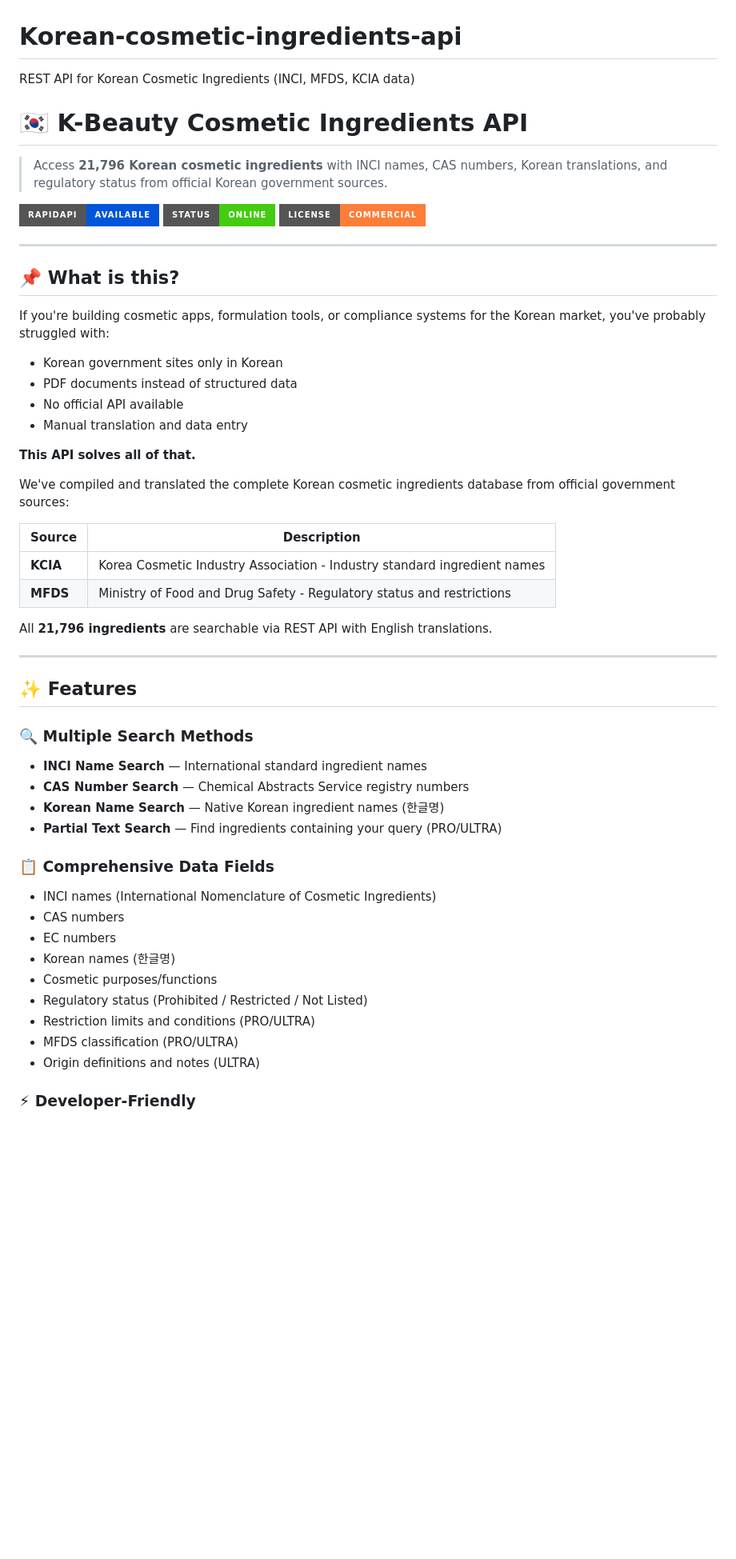
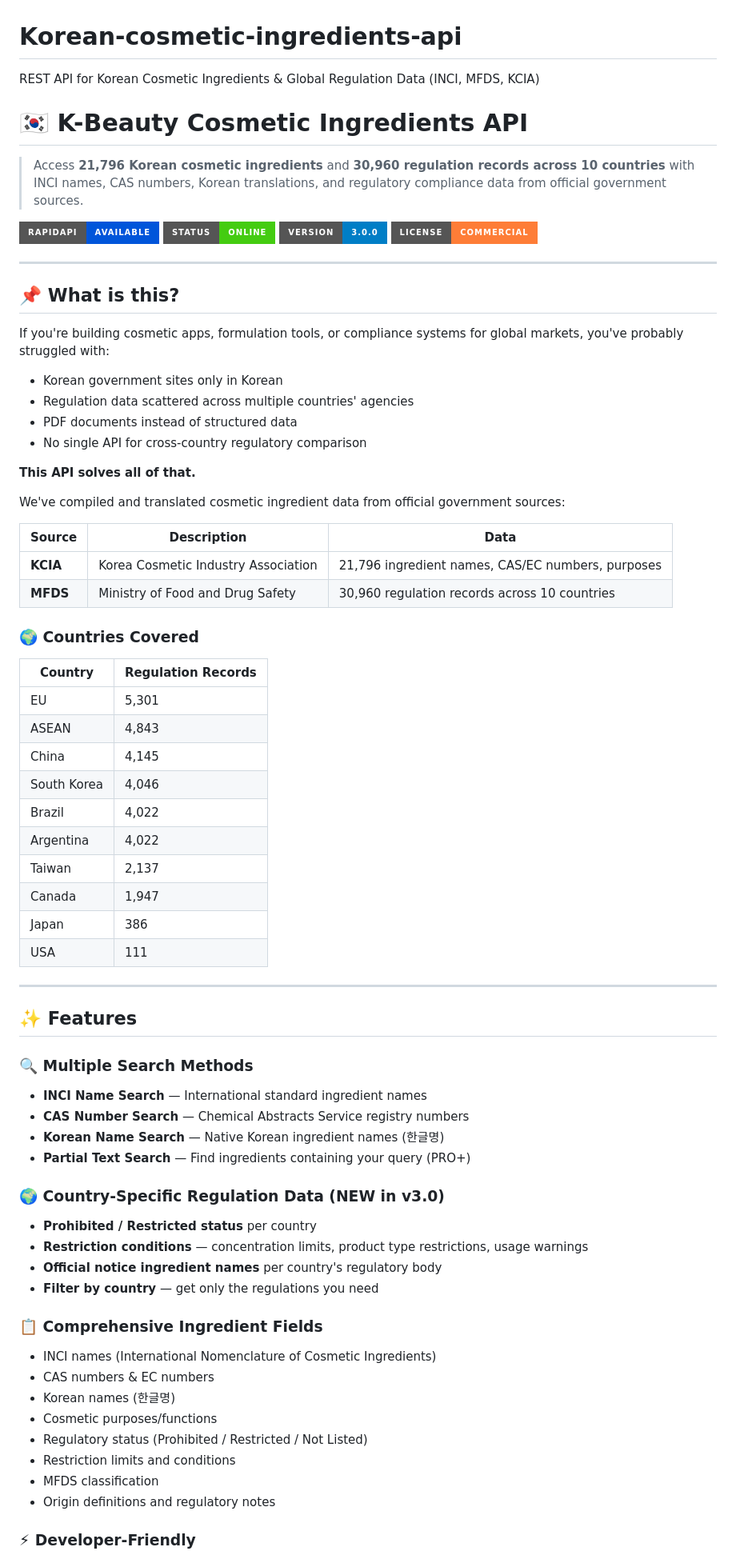
Before and after one commit to han-tagg/Korean-cosmetic-ingredients-api, a Markdown page: README.md, the part around one of its changes. Shown at 80% size. GitHub-like rendering; badges without logos; blank space fills up the shorter version.

```diff
--- a/README.md
+++ b/README.md
@@ -1,35 +1,49 @@
 # Korean-cosmetic-ingredients-api
-REST API for Korean Cosmetic Ingredients (INCI, MFDS, KCIA data)
+REST API for Korean Cosmetic Ingredients & Global Regulation Data (INCI, MFDS, KCIA)
 
 # 🇰🇷 K-Beauty Cosmetic Ingredients API
 
-> Access **21,796 Korean cosmetic ingredients** with INCI names, CAS numbers, Korean translations, and regulatory status from official Korean government sources.
+> Access **21,796 Korean cosmetic ingredients** and **30,960 regulation records across 10 countries** with INCI names, CAS numbers, Korean translations, and regulatory compliance data from official government sources.
 
 [![Available on RapidAPI](https://img.shields.io/badge/RapidAPI-Available-0055DA?style=for-the-badge&logo=rapidapi)](https://rapidapi.com/han8212/api/k-beauty-cosmetic-ingredients)
 [![API Status](https://img.shields.io/badge/Status-Online-brightgreen?style=for-the-badge)]()
+[![API Version](https://img.shields.io/badge/Version-3.0.0-blue?style=for-the-badge)]()
 [![License](https://img.shields.io/badge/License-Commercial-orange?style=for-the-badge)]()
 
 ---
 
 ## 📌 What is this?
 
-If you're building cosmetic apps, formulation tools, or compliance systems for the Korean market, you've probably struggled with:
+If you're building cosmetic apps, formulation tools, or compliance systems for global markets, you've probably struggled with:
 
 - Korean government sites only in Korean
+- Regulation data scattered across multiple countries' agencies
 - PDF documents instead of structured data
-- No official API available
-- Manual translation and data entry
+- No single API for cross-country regulatory comparison
 
 **This API solves all of that.**
 
-We've compiled and translated the complete Korean cosmetic ingredients database from official government sources:
+We've compiled and translated cosmetic ingredient data from official government sources:
 
-| Source | Description |
-|--------|-------------|
-| **KCIA** | Korea Cosmetic Industry Association - Industry standard ingredient names |
-| **MFDS** | Ministry of Food and Drug Safety - Regulatory status and restrictions |
+| Source | Description | Data |
+|--------|-------------|------|
+| **KCIA** | Korea Cosmetic Industry Association | 21,796 ingredient names, CAS/EC numbers, purposes |
+| **MFDS** | Ministry of Food and Drug Safety | 30,960 regulation records across 10 countries |
 
-All **21,796 ingredients** are searchable via REST API with English translations.
+### 🌍 Countries Covered
+
+| Country | Regulation Records |
+|---------|-------------------|
+| EU | 5,301 |
+| ASEAN | 4,843 |
+| China | 4,145 |
+| South Korea | 4,046 |
+| Brazil | 4,022 |
+| Argentina | 4,022 |
+| Taiwan | 2,137 |
+| Canada | 1,947 |
+| Japan | 386 |
+| USA | 111 |
 
 ---
 
@@ -39,18 +53,23 @@ All **21,796 ingredients** are searchable via REST API with English translations
 - **INCI Name Search** — International standard ingredient names
 - **CAS Number Search** — Chemical Abstracts Service registry numbers
 - **Korean Name Search** — Native Korean ingredient names (한글명)
-- **Partial Text Search** — Find ingredients containing your query (PRO/ULTRA)
+- **Partial Text Search** — Find ingredients containing your query (PRO+)
 
-### 📋 Comprehensive Data Fields
+### 🌍 Country-Specific Regulation Data (NEW in v3.0)
+- **Prohibited / Restricted status** per country
+- **Restriction conditions** — concentration limits, product type restrictions, usage warnings
+- **Official notice ingredient names** per country's regulatory body
+- **Filter by country** — get only the regulations you need
+
+### 📋 Comprehensive Ingredient Fields
 - INCI names (International Nomenclature of Cosmetic Ingredients)
-- CAS numbers
-- EC numbers
+- CAS numbers & EC numbers
 - Korean names (한글명)
 - Cosmetic purposes/functions
 - Regulatory status (Prohibited / Restricted / Not Listed)
-- Restriction limits and conditions (PRO/ULTRA)
-- MFDS classification (PRO/ULTRA)
-- Origin definitions and notes (ULTRA)
+- Restriction limits and conditions
+- MFDS classification
+- Origin definitions and regulatory notes
 
 ### ⚡ Developer-Friendly
 - RESTful JSON API
```
Also changed, not shown: other parts of README.md (+118 -102 lines).
